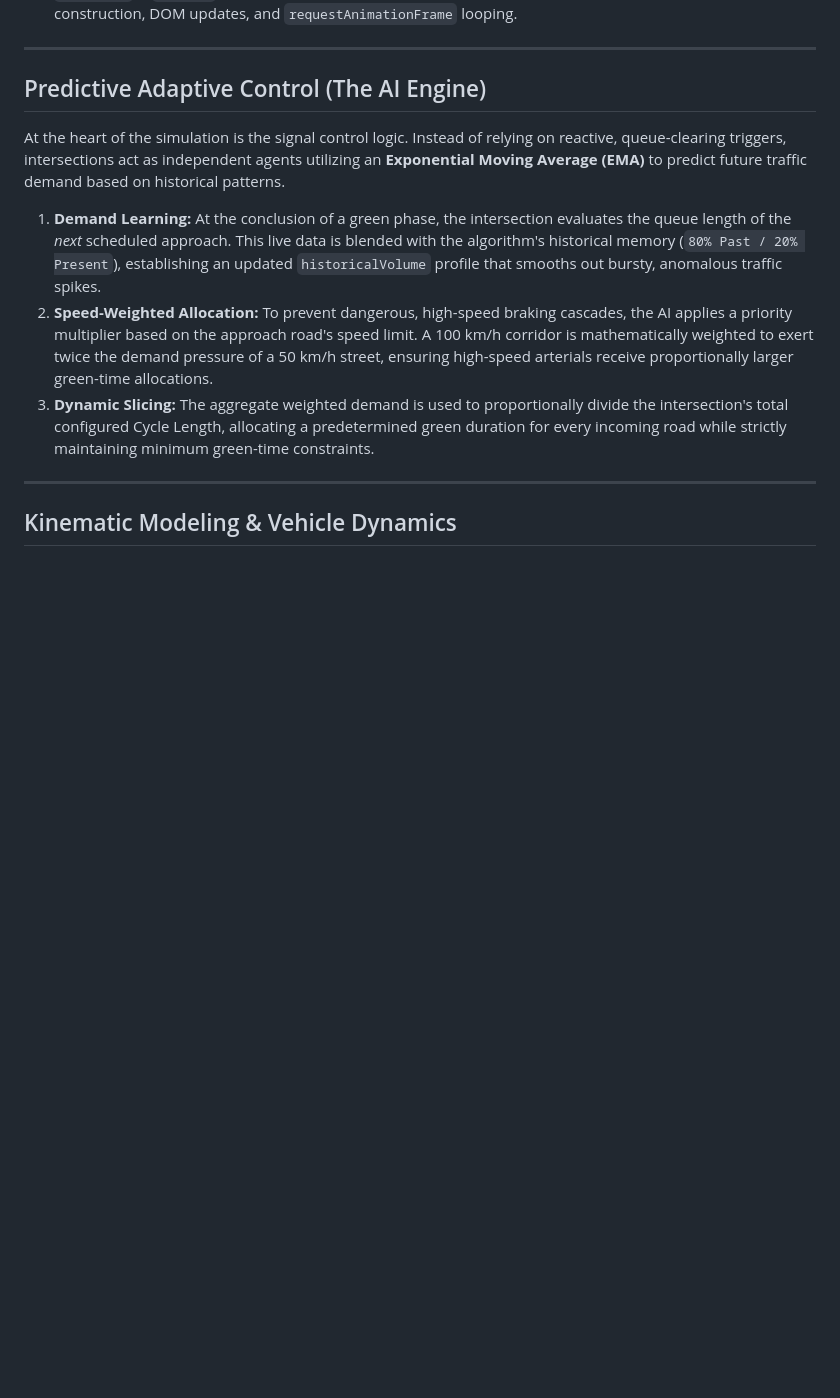
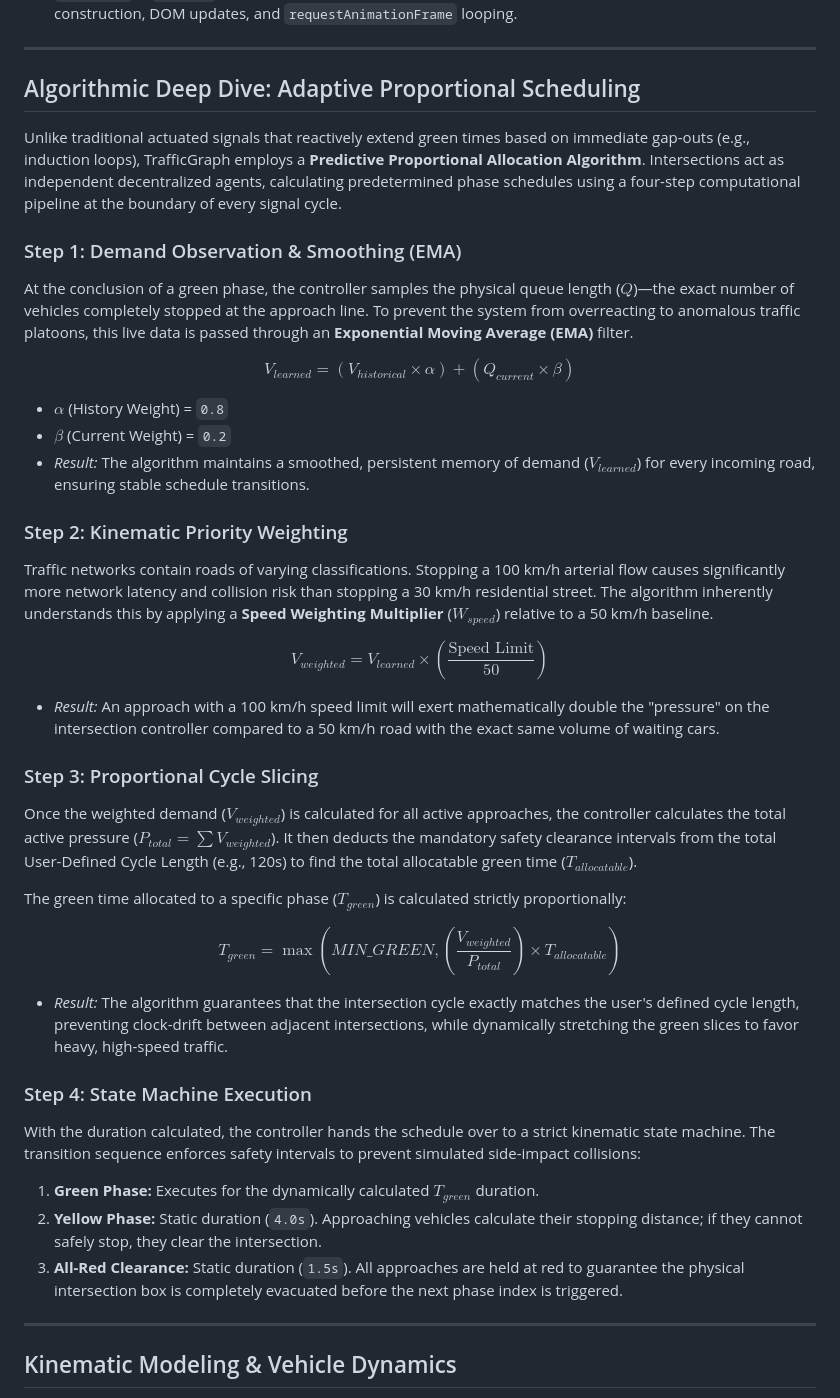
Before and after one commit to GENERAL-PRIME/project-001, a Markdown page: code/README.md, the part around the change. Drawn GitHub-style; blank space fills up the shorter version.

Commit message:
vesion 006

```diff
--- a/code/README.md
+++ b/code/README.md
@@ -19,13 +19,45 @@ The application is architected around a strict separation of concerns, decouplin
 
 ---
 
-## Predictive Adaptive Control (The AI Engine)
+## Algorithmic Deep Dive: Adaptive Proportional Scheduling
 
-At the heart of the simulation is the signal control logic. Instead of relying on reactive, queue-clearing triggers, intersections act as independent agents utilizing an **Exponential Moving Average (EMA)** to predict future traffic demand based on historical patterns.
+Unlike traditional actuated signals that reactively extend green times based on immediate gap-outs (e.g., induction loops), TrafficGraph employs a **Predictive Proportional Allocation Algorithm**. Intersections act as independent decentralized agents, calculating predetermined phase schedules using a four-step computational pipeline at the boundary of every signal cycle.
 
-1. **Demand Learning:** At the conclusion of a green phase, the intersection evaluates the queue length of the _next_ scheduled approach. This live data is blended with the algorithm's historical memory (`80% Past / 20% Present`), establishing an updated `historicalVolume` profile that smooths out bursty, anomalous traffic spikes.
-2. **Speed-Weighted Allocation:** To prevent dangerous, high-speed braking cascades, the AI applies a priority multiplier based on the approach road's speed limit. A 100 km/h corridor is mathematically weighted to exert twice the demand pressure of a 50 km/h street, ensuring high-speed arterials receive proportionally larger green-time allocations.
-3. **Dynamic Slicing:** The aggregate weighted demand is used to proportionally divide the intersection's total configured Cycle Length, allocating a predetermined green duration for every incoming road while strictly maintaining minimum green-time constraints.
+### Step 1: Demand Observation & Smoothing (EMA)
+
+At the conclusion of a green phase, the controller samples the physical queue length ($Q$)—the exact number of vehicles completely stopped at the approach line. To prevent the system from overreacting to anomalous traffic platoons, this live data is passed through an **Exponential Moving Average (EMA)** filter.
+
+$$V_{learned} = (V_{historical} \times \alpha) + (Q_{current} \times \beta)$$
+
+- $\alpha$ (History Weight) = `0.8`
+- $\beta$ (Current Weight) = `0.2`
+- _Result:_ The algorithm maintains a smoothed, persistent memory of demand ($V_{learned}$) for every incoming road, ensuring stable schedule transitions.
+
+### Step 2: Kinematic Priority Weighting
+
+Traffic networks contain roads of varying classifications. Stopping a 100 km/h arterial flow causes significantly more network latency and collision risk than stopping a 30 km/h residential street. The algorithm inherently understands this by applying a **Speed Weighting Multiplier** ($W_{speed}$) relative to a 50 km/h baseline.
+
+$$V_{weighted} = V_{learned} \times \left( \frac{\text{Speed Limit}}{50} \right)$$
+
+- _Result:_ An approach with a 100 km/h speed limit will exert mathematically double the "pressure" on the intersection controller compared to a 50 km/h road with the exact same volume of waiting cars.
+
+### Step 3: Proportional Cycle Slicing
+
+Once the weighted demand ($V_{weighted}$) is calculated for all active approaches, the controller calculates the total active pressure ($P_{total} = \sum V_{weighted}$). It then deducts the mandatory safety clearance intervals from the total User-Defined Cycle Length (e.g., 120s) to find the total allocatable green time ($T_{allocatable}$).
+
+The green time allocated to a specific phase ($T_{green}$) is calculated strictly proportionally:
+
+$$T_{green} = \max \left( MIN\_GREEN, \left( \frac{V_{weighted}}{P_{total}} \right) \times T_{allocatable} \right)$$
+
+- _Result:_ The algorithm guarantees that the intersection cycle exactly matches the user's defined cycle length, preventing clock-drift between adjacent intersections, while dynamically stretching the green slices to favor heavy, high-speed traffic.
+
+### Step 4: State Machine Execution
+
+With the duration calculated, the controller hands the schedule over to a strict kinematic state machine. The transition sequence enforces safety intervals to prevent simulated side-impact collisions:
+
+1.  **Green Phase:** Executes for the dynamically calculated $T_{green}$ duration.
+2.  **Yellow Phase:** Static duration (`4.0s`). Approaching vehicles calculate their stopping distance; if they cannot safely stop, they clear the intersection.
+3.  **All-Red Clearance:** Static duration (`1.5s`). All approaches are held at red to guarantee the physical intersection box is completely evacuated before the next phase index is triggered.
 
 ---
 
```
